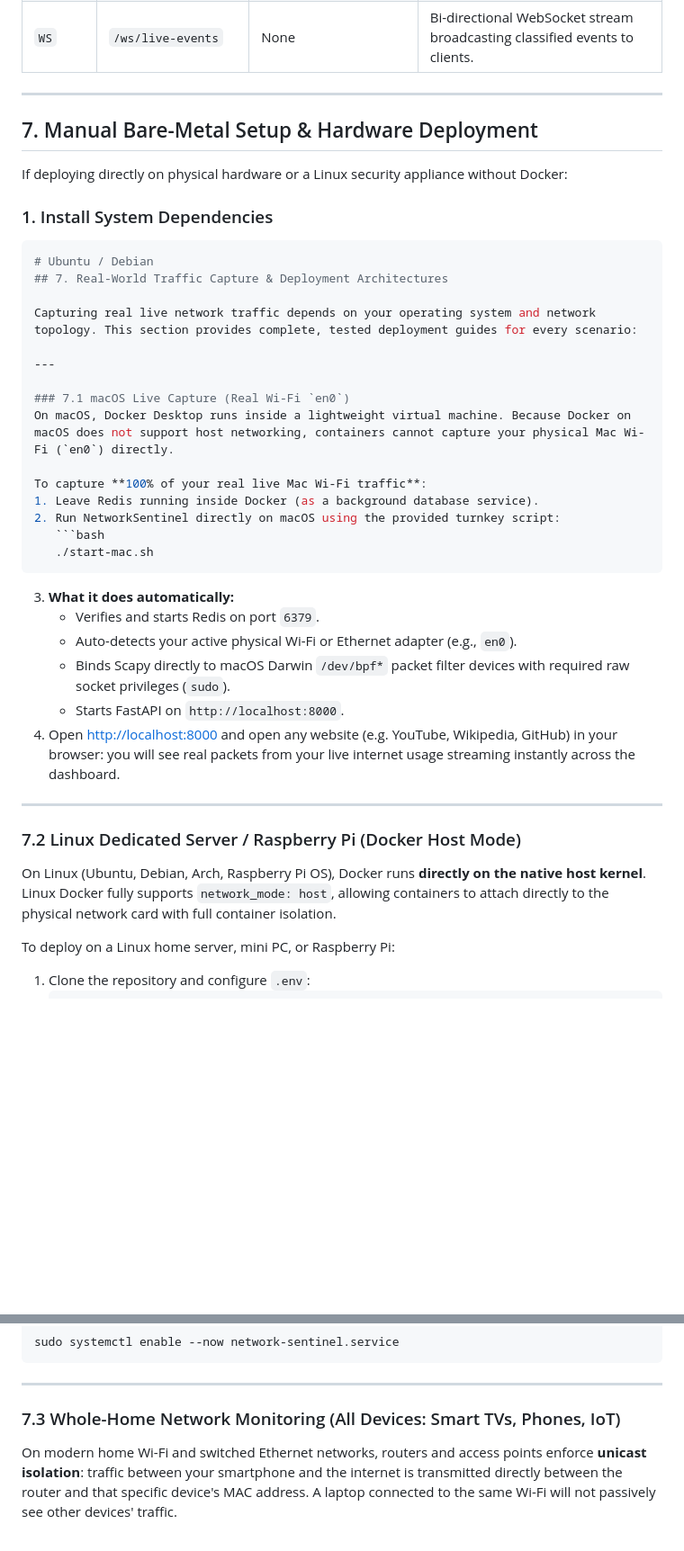
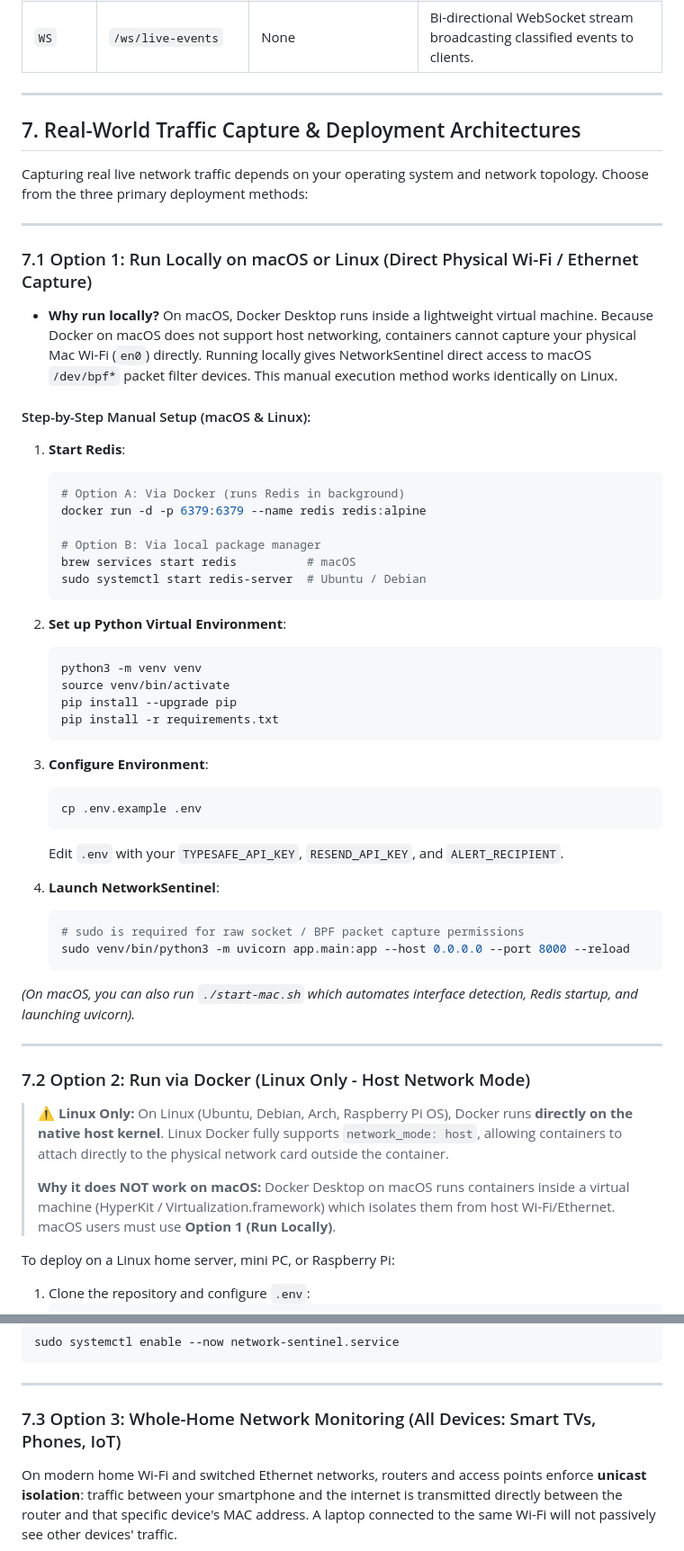
Before and after one commit to brainstormity/Jev-Network-Packet-Analyzer, a Markdown page: docs.md, 2 parts joined by grey strips. Shown at 90% size. GitHub-like rendering; blank space fills up the shorter version.

````diff
--- a/docs.md
+++ b/docs.md
@@ -233,39 +233,54 @@ On service startup, NetworkSentinel dispatches a `SYSTEM_STARTUP` telemetry veri
 
 ---
 
-## 7. Manual Bare-Metal Setup & Hardware Deployment
-
-If deploying directly on physical hardware or a Linux security appliance without Docker:
-
-### 1. Install System Dependencies
-```bash
-# Ubuntu / Debian
 ## 7. Real-World Traffic Capture & Deployment Architectures
 
-Capturing real live network traffic depends on your operating system and network topology. This section provides complete, tested deployment guides for every scenario:
+Capturing real live network traffic depends on your operating system and network topology. Choose from the three primary deployment methods:
 
 ---
 
-### 7.1 macOS Live Capture (Real Wi-Fi `en0`)
-On macOS, Docker Desktop runs inside a lightweight virtual machine. Because Docker on macOS does not support host networking, containers cannot capture your physical Mac Wi-Fi (`en0`) directly.
+### 7.1 Option 1: Run Locally on macOS or Linux (Direct Physical Wi-Fi / Ethernet Capture)
+* **Why run locally?** On macOS, Docker Desktop runs inside a lightweight virtual machine. Because Docker on macOS does not support host networking, containers cannot capture your physical Mac Wi-Fi (`en0`) directly. Running locally gives NetworkSentinel direct access to macOS `/dev/bpf*` packet filter devices. This manual execution method works identically on Linux.
 
-To capture **100% of your real live Mac Wi-Fi traffic**:
-1. Leave Redis running inside Docker (as a background database service).
-2. Run NetworkSentinel directly on macOS using the provided turnkey script:
+#### Step-by-Step Manual Setup (macOS & Linux):
+1. **Start Redis**:
    ```bash
-   ./start-mac.sh
+   # Option A: Via Docker (runs Redis in background)
+   docker run -d -p 6379:6379 --name redis redis:alpine
+
+   # Option B: Via local package manager
+   brew services start redis          # macOS
+   sudo systemctl start redis-server  # Ubuntu / Debian
    ```
-3. **What it does automatically:**
-   * Verifies and starts Redis on port `6379`.
-   * Auto-detects your active physical Wi-Fi or Ethernet adapter (e.g., `en0`).
-   * Binds Scapy directly to macOS Darwin `/dev/bpf*` packet filter devices with required raw socket privileges (`sudo`).
-   * Starts FastAPI on `http://localhost:8000`.
-4. Open [http://localhost:8000](http://localhost:8000) and open any website (e.g. YouTube, Wikipedia, GitHub) in your browser: you will see real packets from your live internet usage streaming instantly across the dashboard.
+
+2. **Set up Python Virtual Environment**:
+   ```bash
+   python3 -m venv venv
+   source venv/bin/activate
+   pip install --upgrade pip
+   pip install -r requirements.txt
+   ```
+
+3. **Configure Environment**:
+   ```bash
+   cp .env.example .env
+   ```
+   Edit `.env` with your `TYPESAFE_API_KEY`, `RESEND_API_KEY`, and `ALERT_RECIPIENT`.
+
+4. **Launch NetworkSentinel**:
+   ```bash
+   # sudo is required for raw socket / BPF packet capture permissions
+   sudo venv/bin/python3 -m uvicorn app.main:app --host 0.0.0.0 --port 8000 --reload
+   ```
+
+*(On macOS, you can also run `./start-mac.sh` which automates interface detection, Redis startup, and launching uvicorn).*
 
 ---
 
-### 7.2 Linux Dedicated Server / Raspberry Pi (Docker Host Mode)
-On Linux (Ubuntu, Debian, Arch, Raspberry Pi OS), Docker runs **directly on the native host kernel**. Linux Docker fully supports `network_mode: host`, allowing containers to attach directly to the physical network card with full container isolation.
+### 7.2 Option 2: Run via Docker (Linux Only - Host Network Mode)
+> ⚠️ **Linux Only:** On Linux (Ubuntu, Debian, Arch, Raspberry Pi OS), Docker runs **directly on the native host kernel**. Linux Docker fully supports `network_mode: host`, allowing containers to attach directly to the physical network card outside the container.
+>
+> **Why it does NOT work on macOS:** Docker Desktop on macOS runs containers inside a virtual machine (HyperKit / Virtualization.framework) which isolates them from host Wi-Fi/Ethernet. macOS users must use **Option 1 (Run Locally)**.
 
 To deploy on a Linux home server, mini PC, or Raspberry Pi:
 1. Clone the repository and configure `.env`:
@@ -309,7 +324,7 @@ sudo systemctl enable --now network-sentinel.service
 
 ---
 
-### 7.3 Whole-Home Network Monitoring (All Devices: Smart TVs, Phones, IoT)
+### 7.3 Option 3: Whole-Home Network Monitoring (All Devices: Smart TVs, Phones, IoT)
 
 On modern home Wi-Fi and switched Ethernet networks, routers and access points enforce **unicast isolation**: traffic between your smartphone and the internet is transmitted directly between the router and that specific device's MAC address. A laptop connected to the same Wi-Fi will not passively see other devices' traffic.
 
````
Also changed, not shown: README.md (+30 -10 lines).
